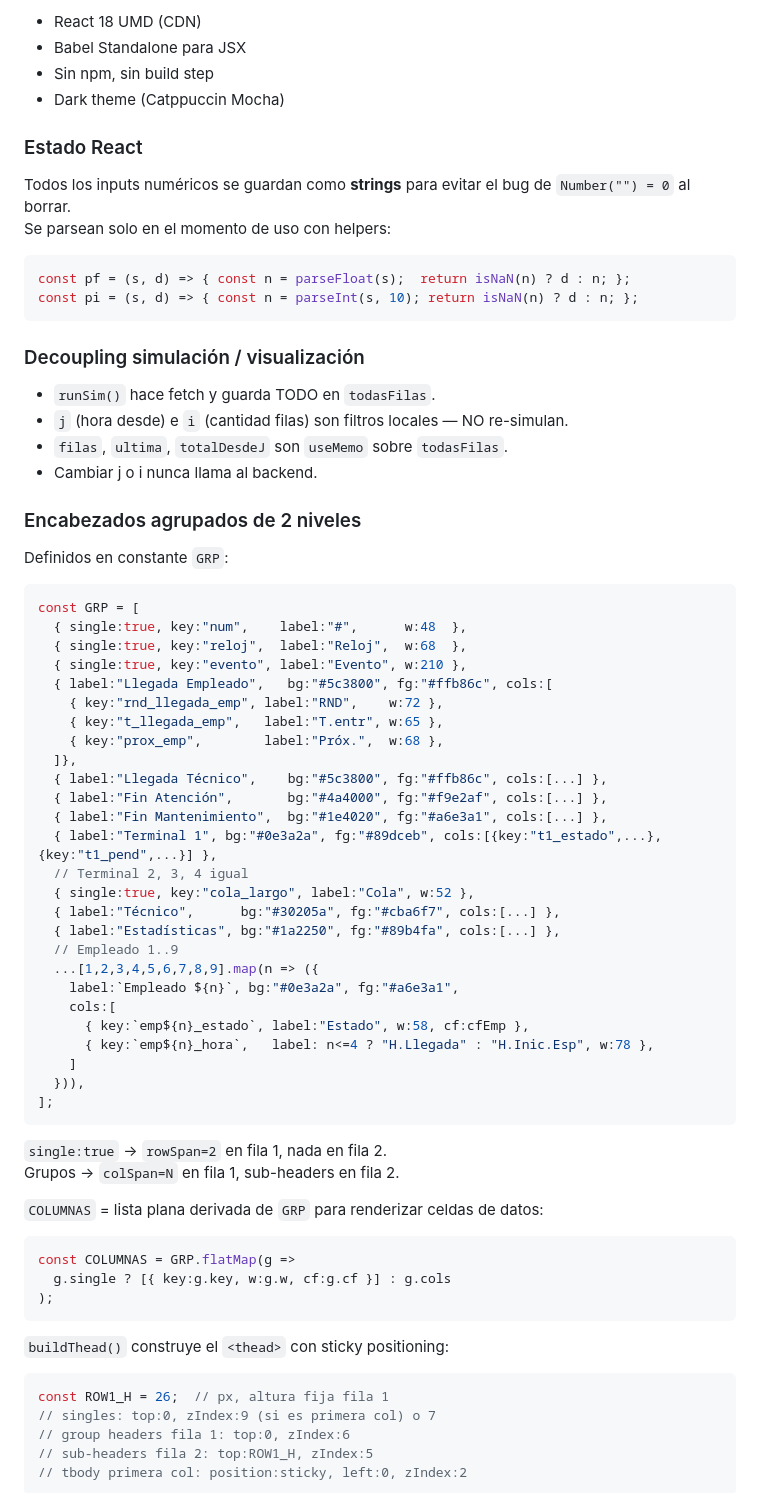
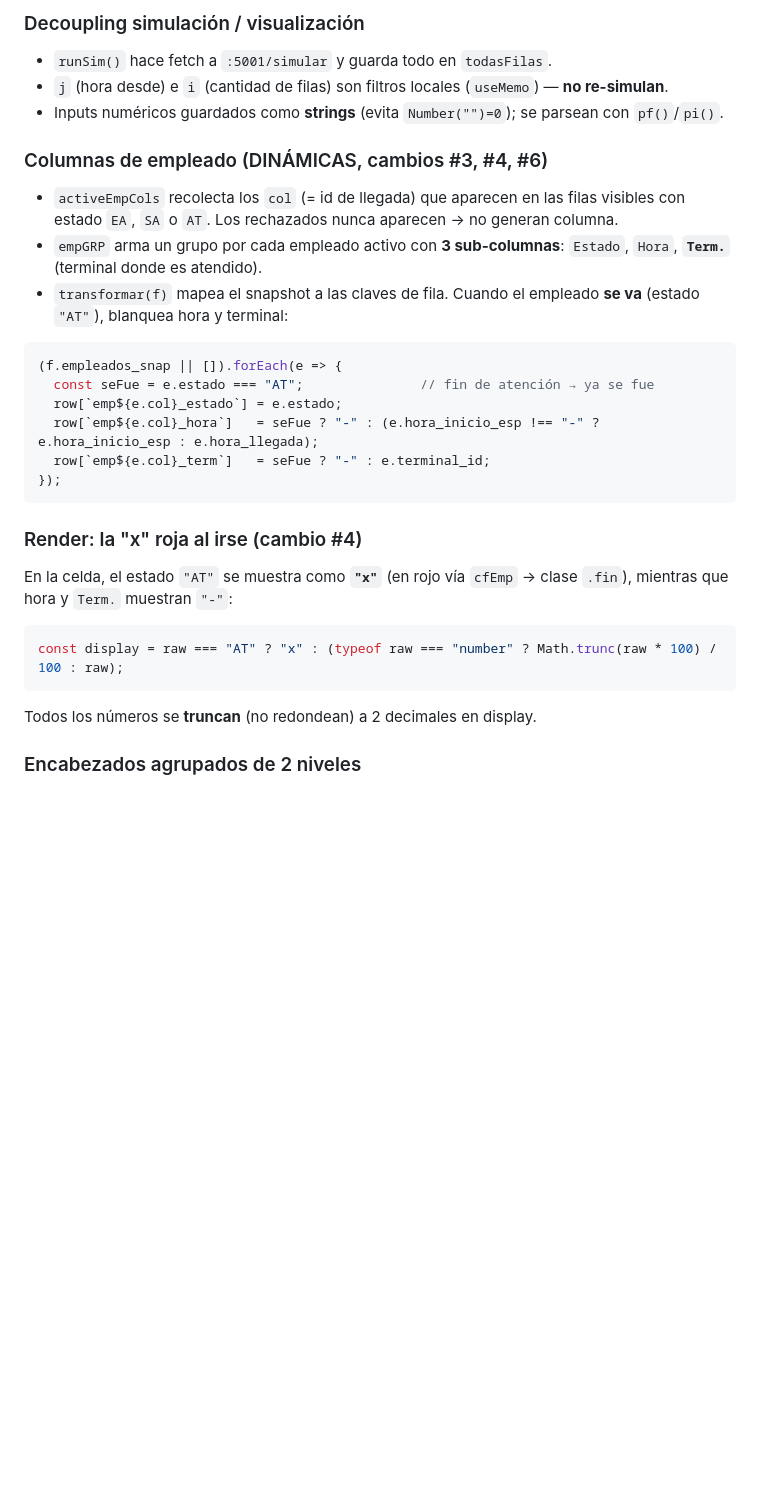
Before and after one commit to ezequias12/TP-SIM, a Markdown page: contexto.md, the part around one of its changes. Rendered like a GitHub page; blank space fills up the shorter version.

Commit message:
Actualizar contexto.md con todos los cambios de la sesión (handoff)
Co-Authored-By: Claude Sonnet 4.6 <noreply@anthropic.com>

````diff
--- a/contexto.md
+++ b/contexto.md
@@ -167,77 +218,34 @@ El backend retorna TODAS las filas. No filtra por j ni i. El frontend hace el fi
 
-- React 18 UMD (CDN)
-- Babel Standalone para JSX
-- Sin npm, sin build step
-- Dark theme (Catppuccin Mocha)
+### Decoupling simulación / visualización
+- `runSim()` hace fetch a `:5001/simular` y guarda todo en `todasFilas`.
+- `j` (hora desde) e `i` (cantidad de filas) son filtros locales (`useMemo`) — **no re-simulan**.
+- Inputs numéricos guardados como **strings** (evita `Number("")=0`); se parsean con `pf()`/`pi()`.
 
-### Estado React
-
-Todos los inputs numéricos se guardan como **strings** para evitar el bug de `Number("") = 0` al borrar.
-Se parsean solo en el momento de uso con helpers:
+### Columnas de empleado (DINÁMICAS, cambios #3, #4, #6)
+- `activeEmpCols` recolecta los `col` (= id de llegada) que aparecen en las filas visibles
+  con estado `EA`, `SA` o `AT`. Los rechazados nunca aparecen → no generan columna.
+- `empGRP` arma un grupo por cada empleado activo con **3 sub-columnas**:
+  `Estado`, `Hora`, **`Term.`** (terminal donde es atendido).
+- `transformar(f)` mapea el snapshot a las claves de fila. Cuando el empleado **se va**
+  (estado `"AT"`), blanquea hora y terminal:
 
 ```javascript
-const pf = (s, d) => { const n = parseFloat(s);  return isNaN(n) ? d : n; };
-const pi = (s, d) => { const n = parseInt(s, 10); return isNaN(n) ? d : n; };
+(f.empleados_snap || []).forEach(e => {
+  const seFue = e.estado === "AT";               // fin de atención → ya se fue
+  row[`emp${e.col}_estado`] = e.estado;
+  row[`emp${e.col}_hora`]   = seFue ? "-" : (e.hora_inicio_esp !== "-" ? e.hora_inicio_esp : e.hora_llegada);
+  row[`emp${e.col}_term`]   = seFue ? "-" : e.terminal_id;
+});
 ```
 
-### Decoupling simulación / visualización
+### Render: la "x" roja al irse (cambio #4)
+En la celda, el estado `"AT"` se muestra como **`"x"`** (en rojo vía `cfEmp` → clase `.fin`),
+mientras que hora y `Term.` muestran `"-"`:
 
-- `runSim()` hace fetch y guarda TODO en `todasFilas`.
-- `j` (hora desde) e `i` (cantidad filas) son filtros locales — NO re-simulan.
-- `filas`, `ultima`, `totalDesdeJ` son `useMemo` sobre `todasFilas`.
-- Cambiar j o i nunca llama al backend.
+```javascript
+const display = raw === "AT" ? "x" : (typeof raw === "number" ? Math.trunc(raw * 100) / 100 : raw);
+```
+
+Todos los números se **truncan** (no redondean) a 2 decimales en display.
 
 ### Encabezados agrupados de 2 niveles
-
-Definidos en constante `GRP`:
-
-```javascript
-const GRP = [
-  { single:true, key:"num",    label:"#",      w:48  },
-  { single:true, key:"reloj",  label:"Reloj",  w:68  },
-  { single:true, key:"evento", label:"Evento", w:210 },
-  { label:"Llegada Empleado",   bg:"#5c3800", fg:"#ffb86c", cols:[
-    { key:"rnd_llegada_emp", label:"RND",    w:72 },
-    { key:"t_llegada_emp",   label:"T.entr", w:65 },
-    { key:"prox_emp",        label:"Próx.",  w:68 },
-  ]},
-  { label:"Llegada Técnico",    bg:"#5c3800", fg:"#ffb86c", cols:[...] },
-  { label:"Fin Atención",       bg:"#4a4000", fg:"#f9e2af", cols:[...] },
-  { label:"Fin Mantenimiento",  bg:"#1e4020", fg:"#a6e3a1", cols:[...] },
-  { label:"Terminal 1", bg:"#0e3a2a", fg:"#89dceb", cols:[{key:"t1_estado",...},{key:"t1_pend",...}] },
-  // Terminal 2, 3, 4 igual
-  { single:true, key:"cola_largo", label:"Cola", w:52 },
-  { label:"Técnico",      bg:"#30205a", fg:"#cba6f7", cols:[...] },
-  { label:"Estadísticas", bg:"#1a2250", fg:"#89b4fa", cols:[...] },
-  // Empleado 1..9
-  ...[1,2,3,4,5,6,7,8,9].map(n => ({
-    label:`Empleado ${n}`, bg:"#0e3a2a", fg:"#a6e3a1",
-    cols:[
-      { key:`emp${n}_estado`, label:"Estado", w:58, cf:cfEmp },
-      { key:`emp${n}_hora`,   label: n<=4 ? "H.Llegada" : "H.Inic.Esp", w:78 },
-    ]
-  })),
-];
-```
-
-`single:true` → `rowSpan=2` en fila 1, nada en fila 2.
-Grupos → `colSpan=N` en fila 1, sub-headers en fila 2.
-
-`COLUMNAS` = lista plana derivada de `GRP` para renderizar celdas de datos:
-
-```javascript
-const COLUMNAS = GRP.flatMap(g =>
-  g.single ? [{ key:g.key, w:g.w, cf:g.cf }] : g.cols
-);
-```
-
-`buildThead()` construye el `<thead>` con sticky positioning:
-
-```javascript
-const ROW1_H = 26;  // px, altura fija fila 1
-// singles: top:0, zIndex:9 (si es primera col) o 7
-// group headers fila 1: top:0, zIndex:6
-// sub-headers fila 2: top:ROW1_H, zIndex:5
-// tbody primera col: position:sticky, left:0, zIndex:2
-```
-
````
Also changed, not shown: other parts of contexto.md (+172 -170 lines).
